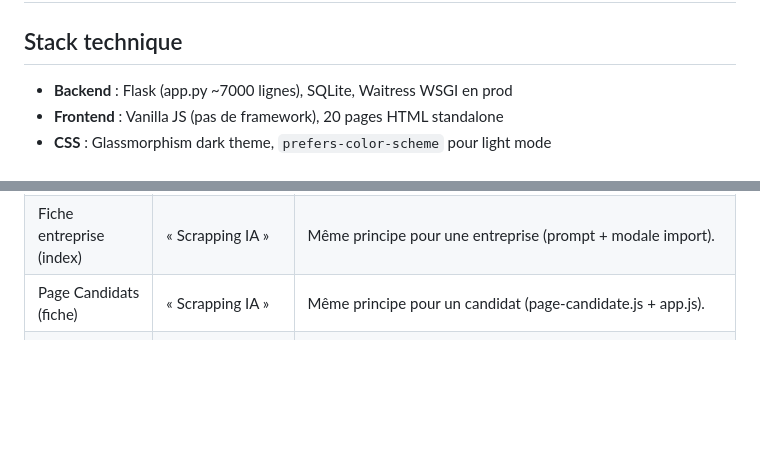
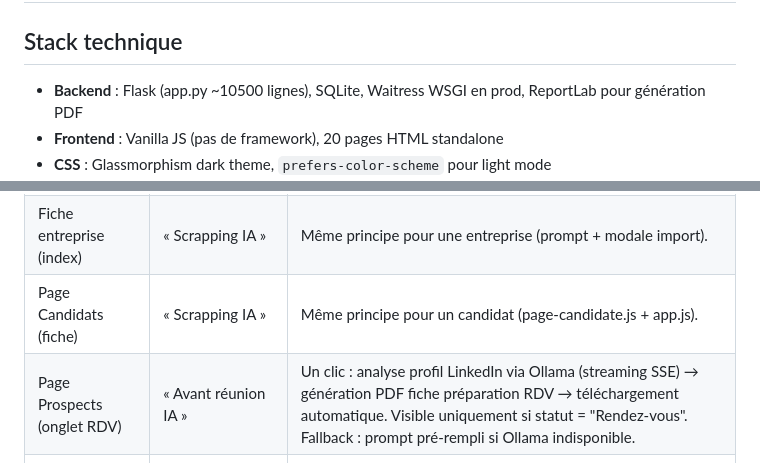
Before and after one commit to AntoineBinet/Prosp_UpV30, a Markdown page: CLAUDE.md, 2 parts joined by grey strips. Rendered like a GitHub page; blank space fills up the shorter version.

Commit message:
docs: Mise à jour CLAUDE.md avec fonctionnalité 'Avant réunion IA'
Co-authored-by: binet.antoine2 <binet.antoine2@gmail.com>

```diff
--- a/CLAUDE.md
+++ b/CLAUDE.md
@@ -1,7 +1,7 @@
 # ProspUp — CRM Prospection B2B (Up Technologies)
 
 ## Stack technique
-- **Backend** : Flask (app.py ~7000 lignes), SQLite, Waitress WSGI en prod
+- **Backend** : Flask (app.py ~10500 lignes), SQLite, Waitress WSGI en prod, ReportLab pour génération PDF
 - **Frontend** : Vanilla JS (pas de framework), 20 pages HTML standalone
 - **CSS** : Glassmorphism dark theme, `prefers-color-scheme` pour light mode
 - **PWA** : Service Worker (sw.js), manifest.json, offline.html
@@ -58,6 +58,7 @@ playwright.config.js    # Config Playwright (2 projets: desktop-chrome, mobile-p
 | Page Prospects (ligne) | « Scrapping IA » | Un clic : envoie le prompt enrichissement prospect à Ollama, ouvre la modale avec le texte généré, analyse (Accepter / Ignorer) puis applique. Fallback : modale vide pour collage manuel si Ollama indisponible. |
 | Fiche entreprise (index) | « Scrapping IA » | Même principe pour une entreprise (prompt + modale import). |
 | Page Candidats (fiche) | « Scrapping IA » | Même principe pour un candidat (page-candidate.js + app.js). |
+| Page Prospects (onglet RDV) | « Avant réunion IA » | Un clic : analyse profil LinkedIn via Ollama (streaming SSE) → génération PDF fiche préparation RDV → téléchargement automatique. Visible uniquement si statut = "Rendez-vous". Fallback : prompt pré-rempli si Ollama indisponible. |
 | Page Prospects (ligne) | « Après réunion IA » | Un clic : prompt compte-rendu RDV → Ollama → modale avec JSON, analyse puis applique. |
 | Page Prospects (barre d’actions) | « Email IA » / « Tel IA » | Ouvre la modale bulk ; bouton « Générer avec Ollama » remplit la zone résultat et lance l’analyse (email ou téléphone en masse). |
 | Page Prospects | « Ajout IA » | Modale Quick Add : choix type (Prospect / Entreprise / Candidat), puis « Générer avec Ollama (un seul) » ou « (plusieurs) » ; résultat pré-rempli, analyse puis création. Boutons « Copier » en secours. |
```
